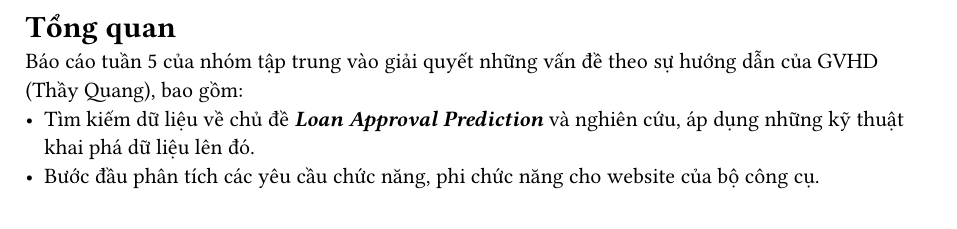
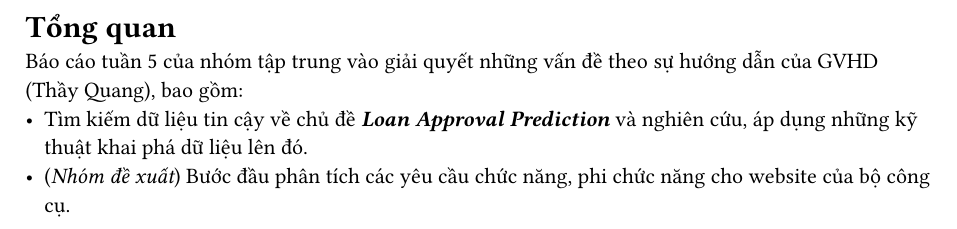
Before and after one commit to thanhdxuan/dacn-report, a Typst document (report-week-5/contents/02-introduce.typ): part of the page, cut so that both start at the same text. Compiled offline with Typst 0.15.

Commit message:
week-5: minor changes in introduce section

```diff
--- a/report-week-5/contents/02-introduce.typ
+++ b/report-week-5/contents/02-introduce.typ
@@ -1,5 +1,5 @@
 = Tổng quan
 Báo cáo tuần 5 của nhóm tập trung vào giải quyết những vấn đề theo sự hướng dẫn của GVHD (Thầy Quang),
 bao gồm:
-- Tìm kiếm dữ liệu về chủ đề *_Loan Approval Prediction_* và nghiên cứu, áp dụng những kỹ thuật khai phá dữ liệu lên đó.
-- Bước đầu phân tích các yêu cầu chức năng, phi chức năng cho website của bộ công cụ.
+- Tìm kiếm dữ liệu tin cậy về chủ đề *_Loan Approval Prediction_* và nghiên cứu, áp dụng những kỹ thuật khai phá dữ liệu lên đó.
+- (_Nhóm đề xuất_) Bước đầu phân tích các yêu cầu chức năng, phi chức năng cho website của bộ công cụ.
```
Also changed, not shown: report-week-5/main.pdf.
